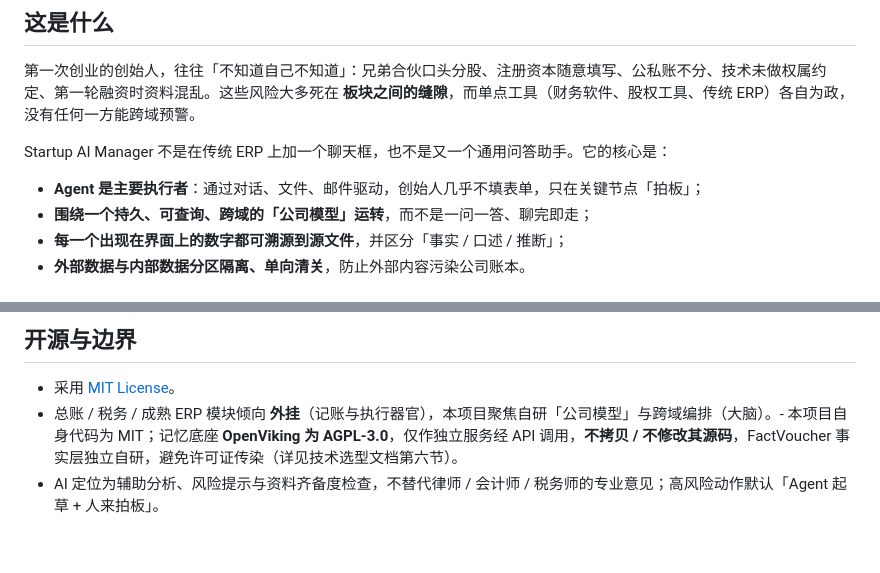
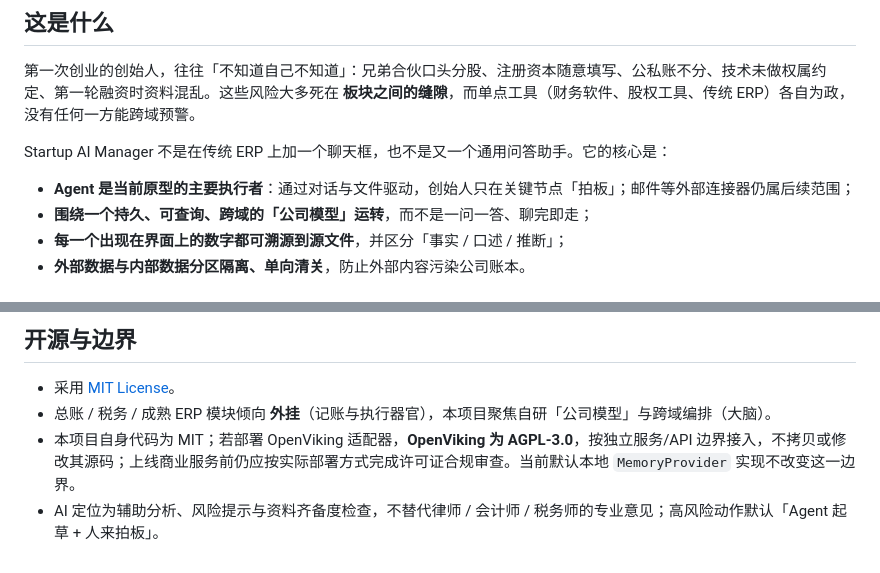
Before and after one commit to Jackiey92/startup-ai-manager, a Markdown page: README.md, 2 parts joined by grey strips. GitHub-like rendering.

Commit message:
docs: refresh README to current prototype

```diff
--- a/README.md
+++ b/README.md
@@ -12,7 +12,7 @@
 
 Startup AI Manager 不是在传统 ERP 上加一个聊天框，也不是又一个通用问答助手。它的核心是：
 
-- **Agent 是主要执行者**：通过对话、文件、邮件驱动，创始人几乎不填表单，只在关键节点「拍板」；
+- **Agent 是当前原型的主要执行者**：通过对话与文件驱动，创始人只在关键节点「拍板」；邮件等外部连接器仍属后续范围；
 - **围绕一个持久、可查询、跨域的「公司模型」运转**，而不是一问一答、聊完即走；
 - **每一个出现在界面上的数字都可溯源到源文件**，并区分「事实 / 口述 / 推断」；
 - **外部数据与内部数据分区隔离、单向清关**，防止外部内容污染公司账本。
@@ -91,5 +132,6 @@ Startup AI Manager 不是在传统 ERP 上加一个聊天框，也不是又一
 ## 开源与边界
 
 - 采用 [MIT License](./LICENSE)。
-- 总账 / 税务 / 成熟 ERP 模块倾向 **外挂**（记账与执行器官），本项目聚焦自研「公司模型」与跨域编排（大脑）。- 本项目自身代码为 MIT；记忆底座 **OpenViking 为 AGPL-3.0**，仅作独立服务经 API 调用，**不拷贝 / 不修改其源码**，FactVoucher 事实层独立自研，避免许可证传染（详见技术选型文档第六节）。
+- 总账 / 税务 / 成熟 ERP 模块倾向 **外挂**（记账与执行器官），本项目聚焦自研「公司模型」与跨域编排（大脑）。
+- 本项目自身代码为 MIT；若部署 OpenViking 适配器，**OpenViking 为 AGPL-3.0**，按独立服务/API 边界接入，不拷贝或修改其源码；上线商业服务前仍应按实际部署方式完成许可证合规审查。当前默认本地 `MemoryProvider` 实现不改变这一边界。
 - AI 定位为辅助分析、风险提示与资料齐备度检查，不替代律师 / 会计师 / 税务师的专业意见；高风险动作默认「Agent 起草 + 人来拍板」。
```
Also changed, not shown: other parts of README.md (+60 -19 lines).
